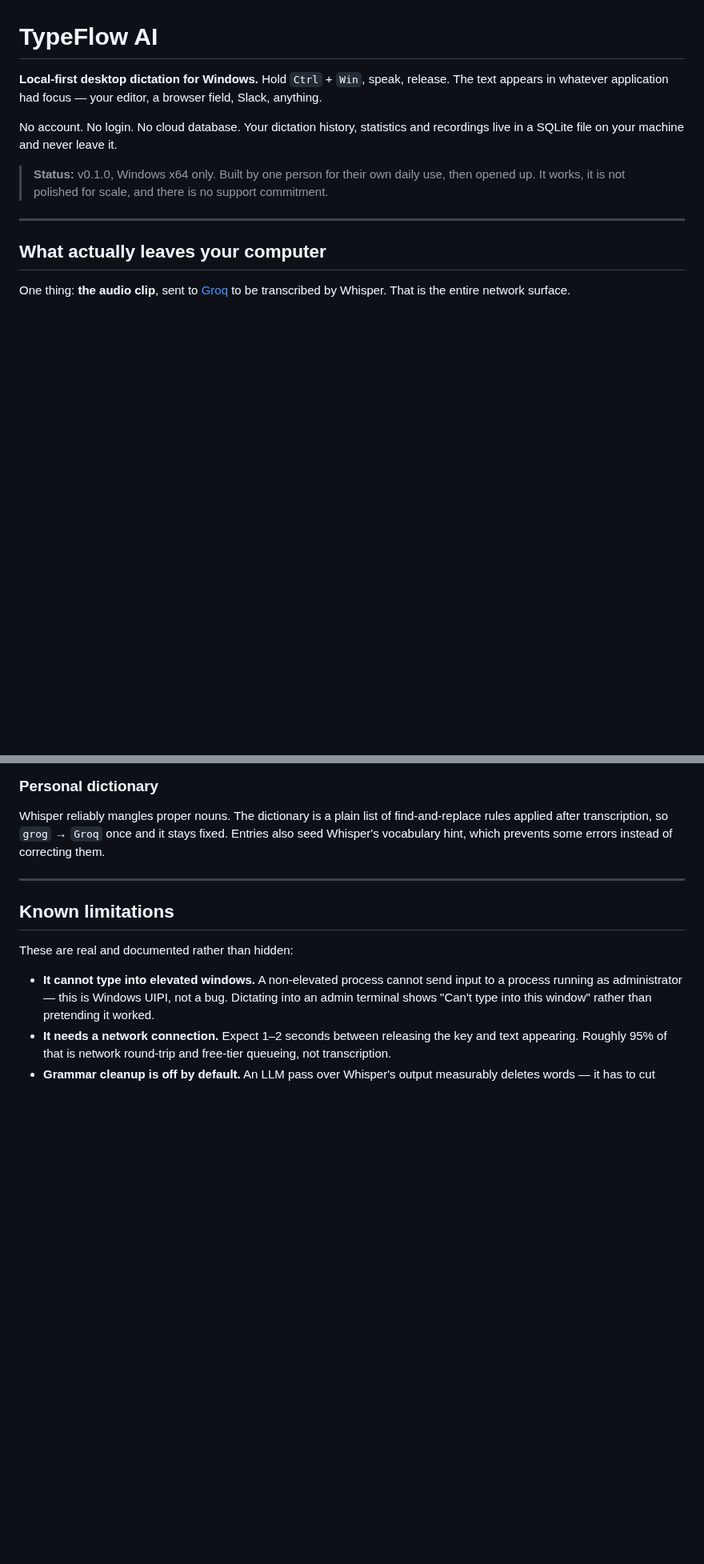
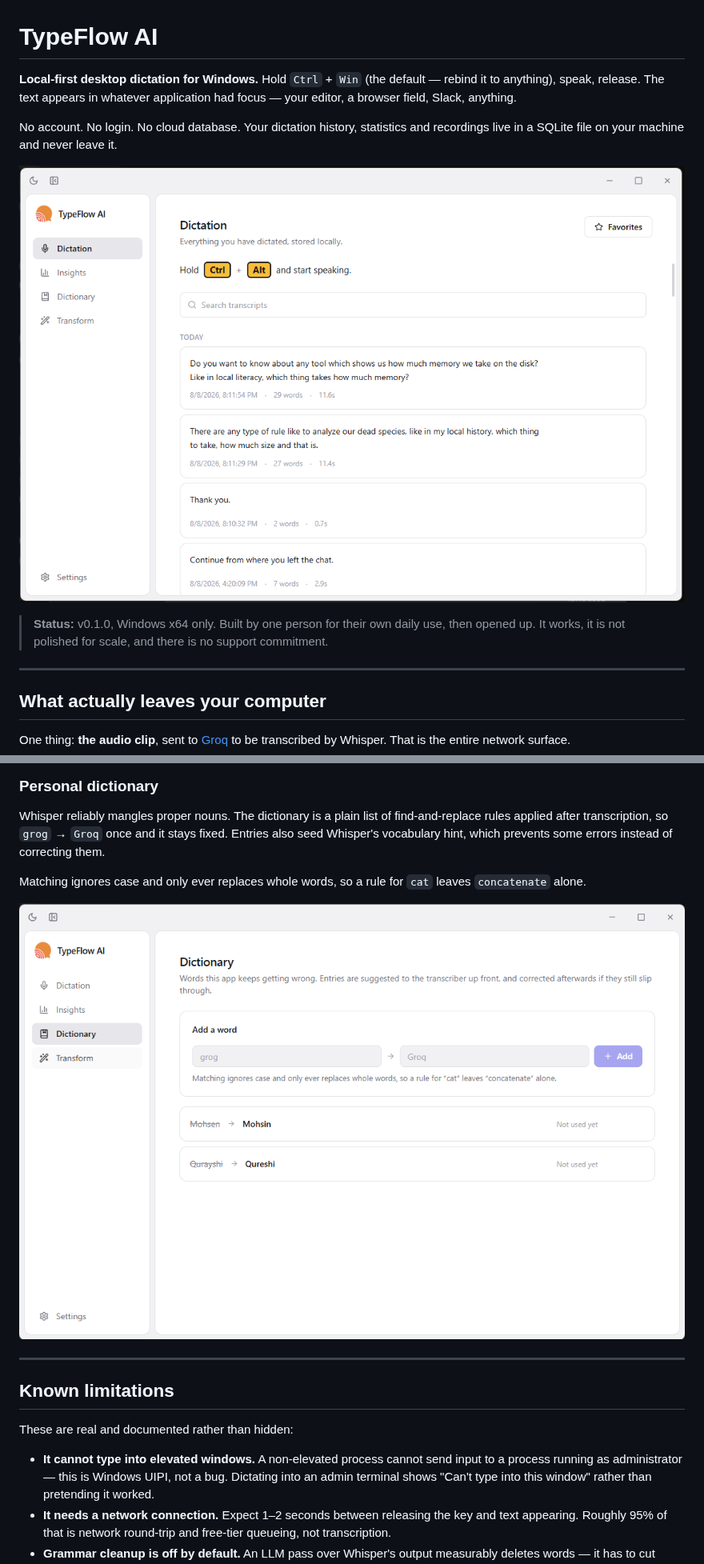
Before and after one commit to mohsinjameelqureshi/dictateflow-ai, a Markdown page: README.md, 2 parts joined by grey strips. Shown at 80% size. Rendered like a GitHub page; pictures changed too: docs/screenshots/dictation.png (added), docs/screenshots/dictionary.png (added); blank space fills up the shorter version.

```diff
--- a/README.md
+++ b/README.md
@@ -1,11 +1,13 @@
 # TypeFlow AI
 
-**Local-first desktop dictation for Windows.** Hold `Ctrl` + `Win`, speak,
-release. The text appears in whatever application had focus — your editor, a
-browser field, Slack, anything.
+**Local-first desktop dictation for Windows.** Hold `Ctrl` + `Win` (the
+default — rebind it to anything), speak, release. The text appears in whatever
+application had focus — your editor, a browser field, Slack, anything.
 
 No account. No login. No cloud database. Your dictation history, statistics
 and recordings live in a SQLite file on your machine and never leave it.
+
+![The Dictation view — every session you have dictated, stored locally](docs/screenshots/dictation.png)
 
 > **Status:** v0.1.0, Windows x64 only. Built by one person for their own
 > daily use, then opened up. It works, it is not polished for scale, and there
@@ -90,6 +105,11 @@ Whisper reliably mangles proper nouns. The dictionary is a plain list of
 find-and-replace rules applied after transcription, so `grog` → `Groq` once
 and it stays fixed. Entries also seed Whisper's vocabulary hint, which
 prevents some errors instead of correcting them.
+
+Matching ignores case and only ever replaces whole words, so a rule for `cat`
+leaves `concatenate` alone.
+
+![Dictionary — find-and-replace rules for words the transcriber keeps getting wrong](docs/screenshots/dictionary.png)
 
 ---
 
```
Also changed, not shown: other parts of README.md (+14 -1 lines), docs/screenshots/insights.png (added), docs/screenshots/settings.png (added).
